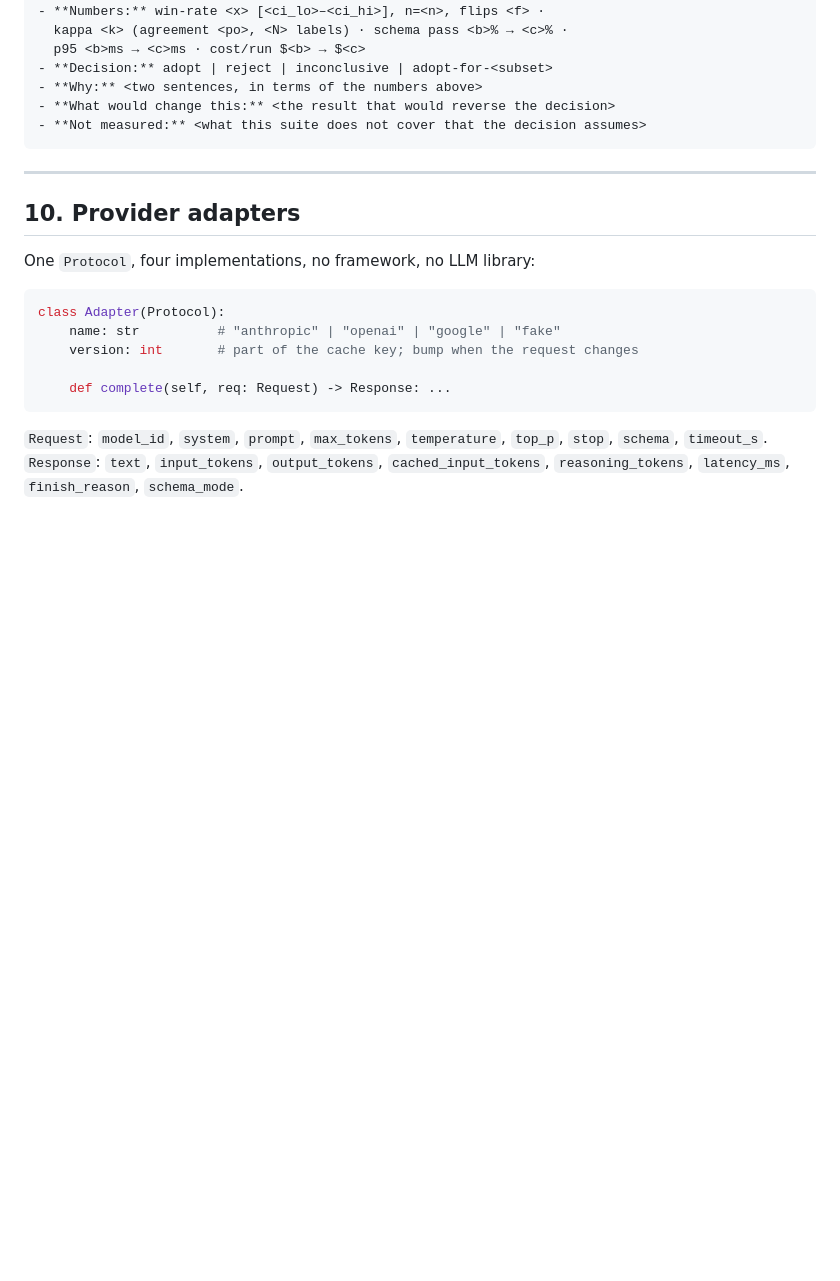
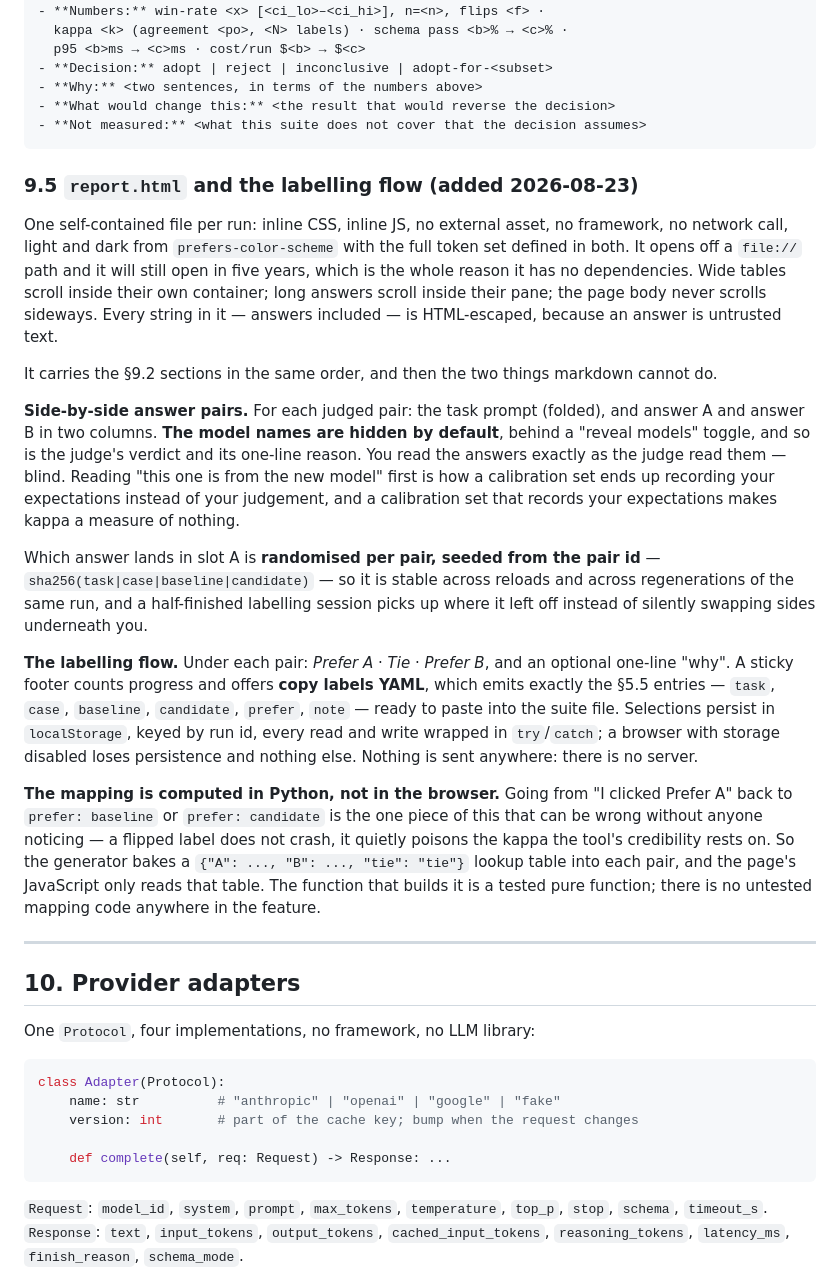
Before and after one commit to hishamalward/evalmine, a Markdown page: docs/spec.md, the part around one of its changes. Drawn GitHub-style; blank space fills up the shorter version.

````diff
--- a/docs/spec.md
+++ b/docs/spec.md
@@ -1113,6 +1151,48 @@ it — this is the one artefact a human must author):
 - **What would change this:** <the result that would reverse the decision>
 - **Not measured:** <what this suite does not cover that the decision assumes>
 ```
+
+### 9.5 `report.html` and the labelling flow (added 2026-08-23)
+
+One self-contained file per run: inline CSS, inline JS, no external asset, no
+framework, no network call, light and dark from `prefers-color-scheme` with the
+full token set defined in both. It opens off a `file://` path and it will still
+open in five years, which is the whole reason it has no dependencies. Wide
+tables scroll inside their own container; long answers scroll inside their pane;
+the page body never scrolls sideways. Every string in it — answers included — is
+HTML-escaped, because an answer is untrusted text.
+
+It carries the §9.2 sections in the same order, and then the two things markdown
+cannot do.
+
+**Side-by-side answer pairs.** For each judged pair: the task prompt (folded),
+and answer A and answer B in two columns. **The model names are hidden by
+default**, behind a "reveal models" toggle, and so is the judge's verdict and
+its one-line reason. You read the answers exactly as the judge read them —
+blind. Reading "this one is from the new model" first is how a calibration set
+ends up recording your expectations instead of your judgement, and a calibration
+set that records your expectations makes kappa a measure of nothing.
+
+Which answer lands in slot A is **randomised per pair, seeded from the pair id**
+— `sha256(task|case|baseline|candidate)` — so it is stable across reloads and
+across regenerations of the same run, and a half-finished labelling session
+picks up where it left off instead of silently swapping sides underneath you.
+
+**The labelling flow.** Under each pair: *Prefer A* · *Tie* · *Prefer B*, and an
+optional one-line "why". A sticky footer counts progress and offers **copy
+labels YAML**, which emits exactly the §5.5 entries — `task`, `case`,
+`baseline`, `candidate`, `prefer`, `note` — ready to paste into the suite file.
+Selections persist in `localStorage`, keyed by run id, every read and write
+wrapped in `try`/`catch`; a browser with storage disabled loses persistence and
+nothing else. Nothing is sent anywhere: there is no server.
+
+**The mapping is computed in Python, not in the browser.** Going from "I clicked
+Prefer A" back to `prefer: baseline` or `prefer: candidate` is the one piece of
+this that can be wrong without anyone noticing — a flipped label does not crash,
+it quietly poisons the kappa the tool's credibility rests on. So the generator
+bakes a `{"A": ..., "B": ..., "tie": "tie"}` lookup table into each pair, and
+the page's JavaScript only reads that table. The function that builds it is a
+tested pure function; there is no untested mapping code anywhere in the feature.
 
 ---
 
````
Also changed, not shown: other parts of docs/spec.md (+40 -2 lines), README.md (+14 -3 lines).
